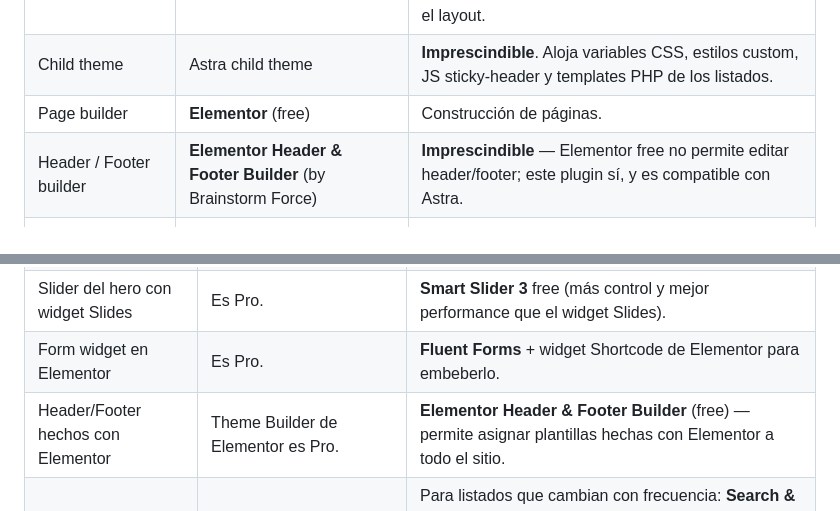
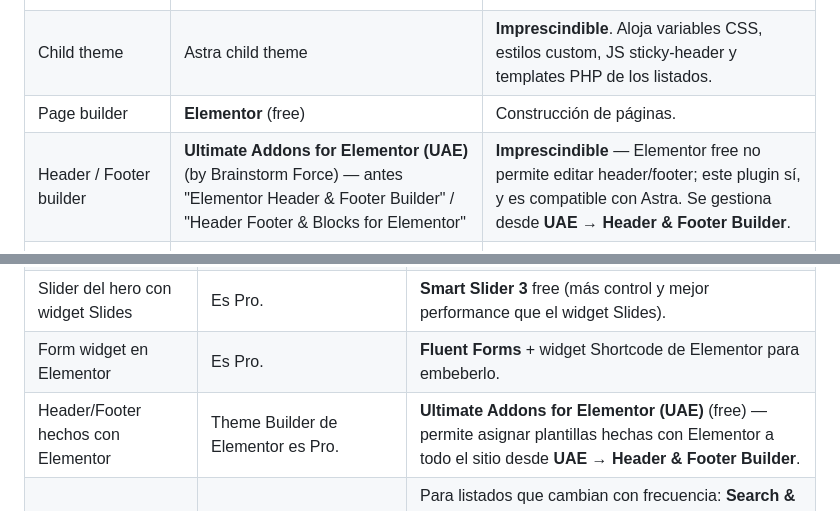
Before and after one commit to smauhourat/design_handoff_cipba, a Markdown page: README.md, 2 parts joined by grey strips. GitHub-like rendering.

Commit message:
update plugins wp

```diff
--- a/README.md
+++ b/README.md
@@ -30,7 +30,7 @@ El proyecto se implementa **exclusivamente con plugins y themes free**. Esta res
 | Theme base | **Astra** (free) | Theme principal. Configurar las páginas con la plantilla **Elementor Canvas** (sin header/footer del theme) para que el header y footer custom dominen el layout. |
 | Child theme | Astra child theme | **Imprescindible**. Aloja variables CSS, estilos custom, JS sticky-header y templates PHP de los listados. |
 | Page builder | **Elementor** (free) | Construcción de páginas. |
-| Header / Footer builder | **Elementor Header & Footer Builder** (by Brainstorm Force) | **Imprescindible** — Elementor free no permite editar header/footer; este plugin sí, y es compatible con Astra. |
+| Header / Footer builder | **Ultimate Addons for Elementor (UAE)** (by Brainstorm Force) — antes "Elementor Header & Footer Builder" / "Header Footer & Blocks for Elementor" | **Imprescindible** — Elementor free no permite editar header/footer; este plugin sí, y es compatible con Astra. Se gestiona desde **UAE → Header & Footer Builder**. |
 | Mega menú | **Max Mega Menu** (free) | Dropdowns del navbar (Astra Mega Menu es Pro). |
 | Sticky header | **myStickymenu** (free) + CSS custom | Header sticky con cambio de fondo al scrollear (Astra Sticky Header es Pro). |
 | Slider del hero (home) | **Smart Slider 3** (free) | Slides del hero (widget Slides de Elementor es Pro). |
@@ -51,7 +51,7 @@ El proyecto se implementa **exclusivamente con plugins y themes free**. Esta res
 | Megamenú del navbar | Astra Mega Menu es Pro. | **Max Mega Menu**, configurar el ítem "Institucional" como mega menu con sub-items Autoridades / Partidos / Sedes / Subcomisiones. |
 | Slider del hero con widget Slides | Es Pro. | **Smart Slider 3** free (más control y mejor performance que el widget Slides). |
 | Form widget en Elementor | Es Pro. | **Fluent Forms** + widget Shortcode de Elementor para embeberlo. |
-| Header/Footer hechos con Elementor | Theme Builder de Elementor es Pro. | **Elementor Header & Footer Builder** (free) — permite asignar plantillas hechas con Elementor a todo el sitio. |
+| Header/Footer hechos con Elementor | Theme Builder de Elementor es Pro. | **Ultimate Addons for Elementor (UAE)** (free) — permite asignar plantillas hechas con Elementor a todo el sitio desde **UAE → Header & Footer Builder**. |
 | Custom posts loop (Noticias, Resoluciones, etc.) | Widget Posts de Elementor es Pro. | Para listados que cambian con frecuencia: **Search & Filter** + template PHP del child theme con `WP_Query`. Para listados casi estáticos (Autoridades, Sedes, Subcomisiones): construir con widget HTML de Elementor + CSS del child theme. |
 | Hover effects custom (translateY, sombra) | El widget Box/Image de Elementor free tiene pocos efectos. | Markup en widget HTML + CSS del child theme (`:hover { transform: translateY(-3px); }`). |
 | Tipografías globales por sección H1-H6 | Astra free maneja H1-H6 globales (sí está en free). | OK con Astra free, no requiere workaround. |
```
Also changed, not shown: plan-inicial.md (added, +100 -0 lines), plan-seccion-footer.md (+9 -9 lines).
